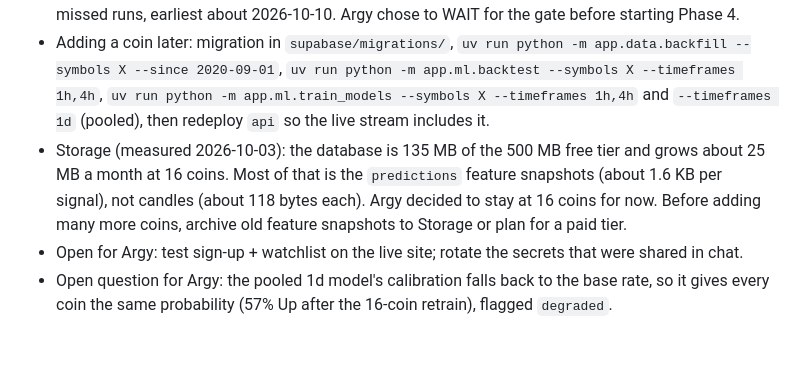
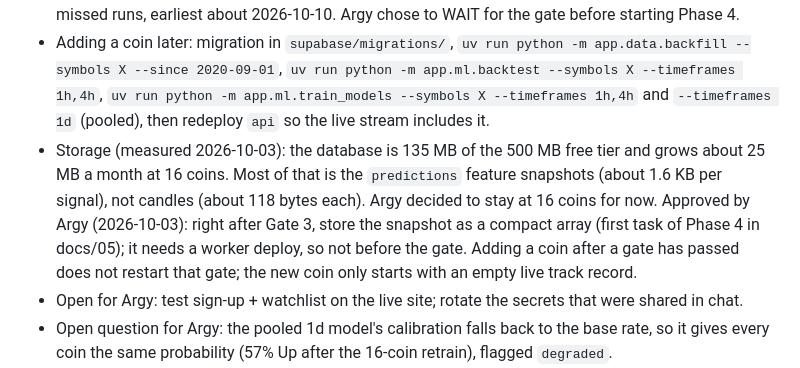
Before and after one commit to Argy1/TradeMatrix, a Markdown page: CLAUDE.md, the part around the change. GitHub-like rendering; blank space fills up the shorter version.

```diff
--- a/CLAUDE.md
+++ b/CLAUDE.md
@@ -125,7 +125,7 @@ Update this block as work progresses.
 - Sentry is live (web + api + worker). Supabase Auth Site URL set by Argy.
 - Phase 3 tasks all done (canvas comparison finished 2026-10-03). 16 coins since 2026-10-03 (scope change by Argy; the Gate 3 clock restarted then). Waiting for Gate 3: 7 days of logged signals with no missed runs, earliest about 2026-10-10. Argy chose to WAIT for the gate before starting Phase 4.
 - Adding a coin later: migration in `supabase/migrations/`, `uv run python -m app.data.backfill --symbols X --since 2020-09-01`, `uv run python -m app.ml.backtest --symbols X --timeframes 1h,4h`, `uv run python -m app.ml.train_models --symbols X --timeframes 1h,4h` and `--timeframes 1d` (pooled), then redeploy `api` so the live stream includes it.
-- Storage (measured 2026-10-03): the database is 135 MB of the 500 MB free tier and grows about 25 MB a month at 16 coins. Most of that is the `predictions` feature snapshots (about 1.6 KB per signal), not candles (about 118 bytes each). Argy decided to stay at 16 coins for now. Before adding many more coins, archive old feature snapshots to Storage or plan for a paid tier.
+- Storage (measured 2026-10-03): the database is 135 MB of the 500 MB free tier and grows about 25 MB a month at 16 coins. Most of that is the `predictions` feature snapshots (about 1.6 KB per signal), not candles (about 118 bytes each). Argy decided to stay at 16 coins for now. Approved by Argy (2026-10-03): right after Gate 3, store the snapshot as a compact array (first task of Phase 4 in docs/05); it needs a worker deploy, so not before the gate. Adding a coin after a gate has passed does not restart that gate; the new coin only starts with an empty live track record.
 - Open for Argy: test sign-up + watchlist on the live site; rotate the secrets that were shared in chat.
 - Open question for Argy: the pooled 1d model's calibration falls back to the base rate, so it gives every coin the same probability (57% Up after the 16-coin retrain), flagged `degraded`.
 - Supabase project: `TradeMatrix` (ref `hoanadzkysksfvgimukn`, ap-southeast-1). Railway: project `tradematrix`, services `api` (https://api-production-a829.up.railway.app) and `worker`. GitHub: https://github.com/Argy1/TradeMatrix (private).
```
Also changed, not shown: docs/05-ROADMAP.md (+7 -0 lines).
